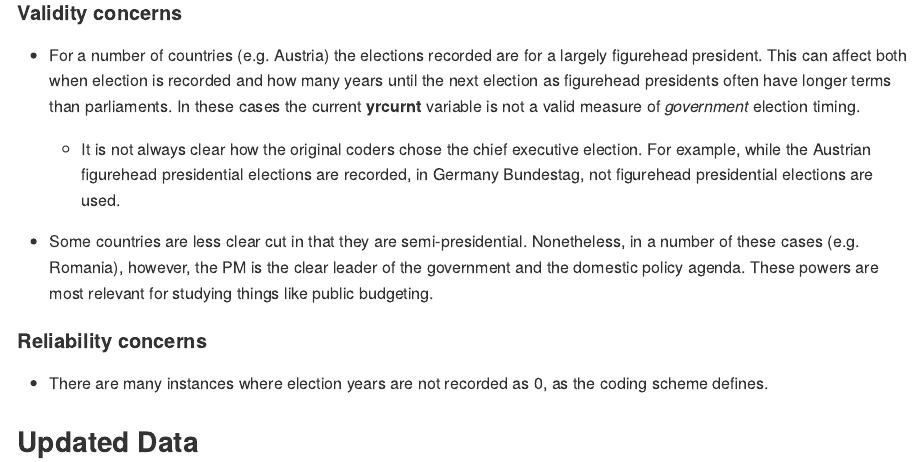
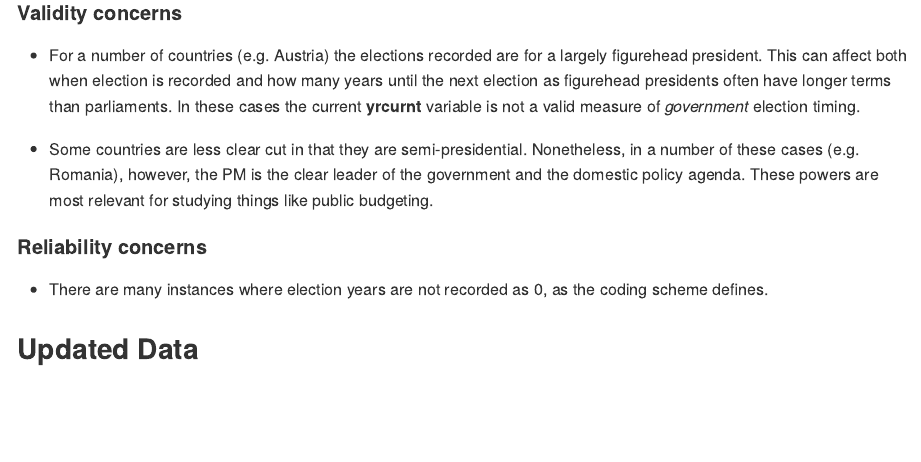
Before and after one commit to christophergandrud/yrcurnt_corrected, an R Markdown document (README.Rmd): the page in a window 1100 px wide, from 860 px down. The pictures show the output file README.md that the author committed with the source, drawn offline in the style of GitHub.

Commit message:
corrected germany president issue

```diff
--- a/README.Rmd
+++ b/README.Rmd
@@ -45,11 +45,6 @@ figurehead president. This can affect both when election is recorded and how man
 years until the next election as figurehead presidents often have longer terms than
 parliaments. In these cases the current **yrcurnt** variable is not
 a valid measure of *government* election timing.
-
-    + It is not always clear how the original coders chose the chief executive
-    election. For example, while the Austrian figurehead presidential elections
-    are recorded, in Germany Bundestag, not figurehead presidential elections
-    are used.
 
 - Some countries are less clear cut in that they are semi-presidential. Nonetheless,
 in a number of these cases (e.g. Romania), however, the PM is the clear leader of the government
```
Also changed, not shown: README.md, figure/unnamed-chunk-1.png.
